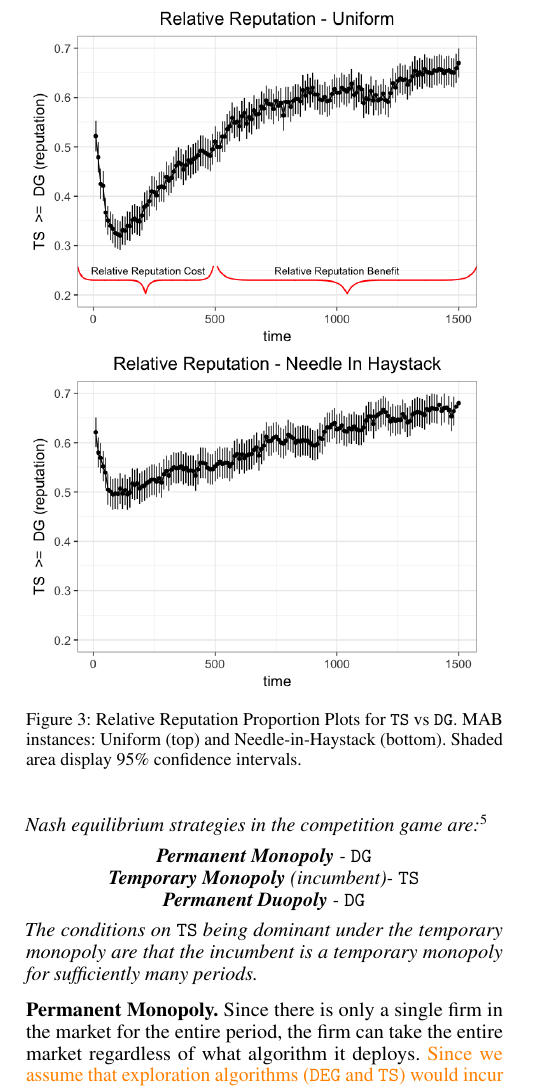
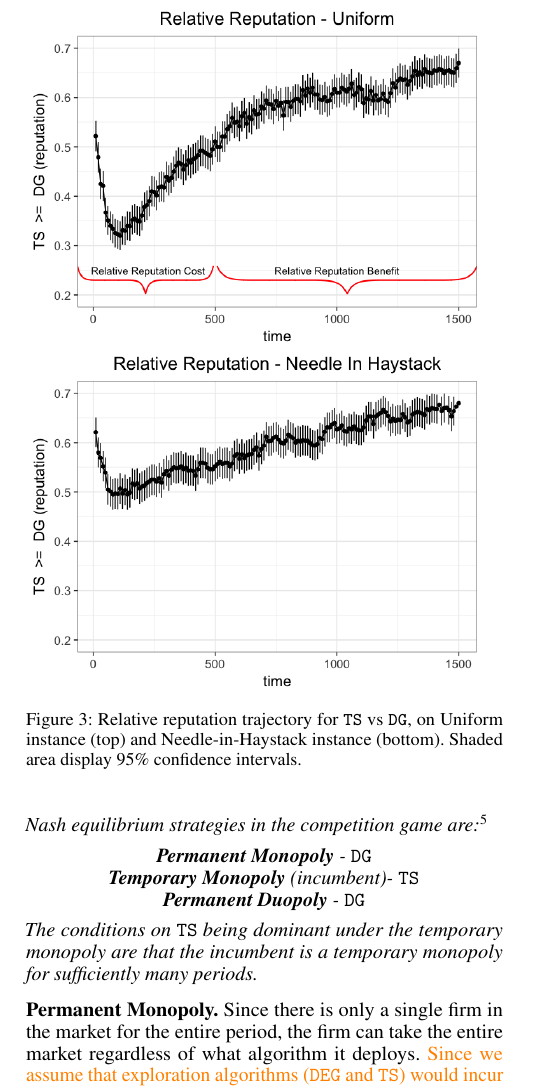
Before and after one commit to rawls238/CompetingBandits, a LaTeX paper (paper/competing_bandits.tex, which reads paper/content/perf_in_iso.tex): part of one column of page 4 of 8, cut so that both start at the same text. Compiled offline with pdfLaTeX.

Commit message:
Minor edit.

```diff
--- a/paper/content/perf_in_iso.tex
+++ b/paper/content/perf_in_iso.tex
@@ -29,7 +29,7 @@ The mean reputation trajectory is probably the most natural way to represent an
 \includegraphics[scale=0.35]{figures/relative_uniform_annotated_plot}
 \includegraphics[scale=0.35]{figures/relative_nih_ts_dg.png}
 %\caption*{\tiny{The plots contain the average reputation over $1000$ runs for a memory size of $100$ where, for a given $t$, we record the reputation of both of the algorithms on a given instance and then calculate the proportion of runs where $\TS \geq \DG$. The shaded area display 95\% confidence intervals.}}
-\caption{Relative Reputation Proportion Plots for $\TS$ vs $\DG$. MAB instances: Uniform (top) and Needle-in-Haystack (bottom). Shaded area display 95\% confidence intervals.}
+\caption{Relative reputation trajectory for $\TS$ vs $\DG$, on Uniform instance (top) and Needle-in-Haystack instance (bottom). Shaded area display 95\% confidence intervals.}
 \label{relative_rep_plots}
 \end{figure}
 
```
